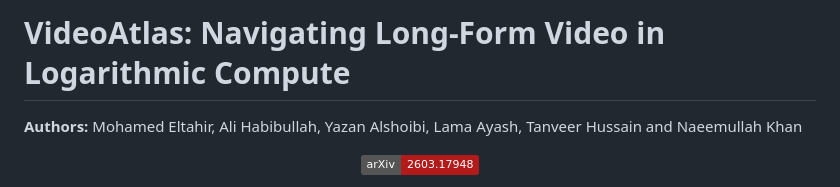
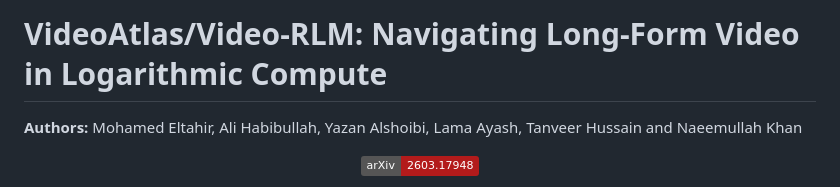
Before and after one commit to mohammad2012191/VideoAtlas, a Markdown page: README.md, the part around the change. Rendered like a GitHub page; badges without logos.

Commit message:
Update project name in README header

```diff
--- a/README.md
+++ b/README.md
@@ -1,4 +1,4 @@
-# VideoAtlas: Navigating Long-Form Video in Logarithmic Compute
+# VideoAtlas/Video-RLM: Navigating Long-Form Video in Logarithmic Compute
 
 **Authors:** Mohamed Eltahir, Ali Habibullah, Yazan Alshoibi, Lama Ayash, Tanveer Hussain and Naeemullah Khan
 
```
